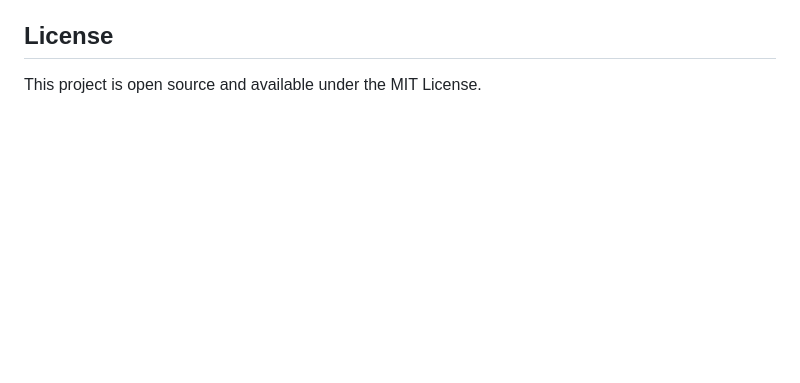
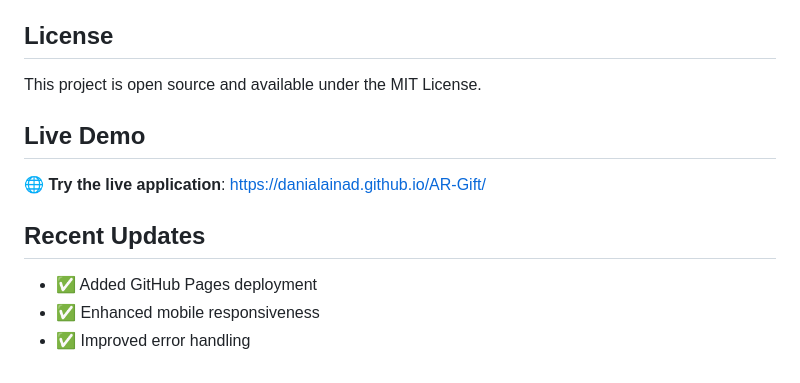
Before and after one commit to danialainad/AR-Gift, a Markdown page: README.md, the part around the change. Rendered like a GitHub page; blank space fills up the shorter version.

Commit message:
Update README with live demo link and recent updates

```diff
--- a/README.md
+++ b/README.md
@@ -92,3 +92,13 @@ The application uses:
 ## License
 
 This project is open source and available under the MIT License.
+
+## Live Demo
+
+🌐 **Try the live application**: [https://danialainad.github.io/AR-Gift/](https://danialainad.github.io/AR-Gift/)
+
+## Recent Updates
+
+- ✅ Added GitHub Pages deployment
+- ✅ Enhanced mobile responsiveness
+- ✅ Improved error handling
```
